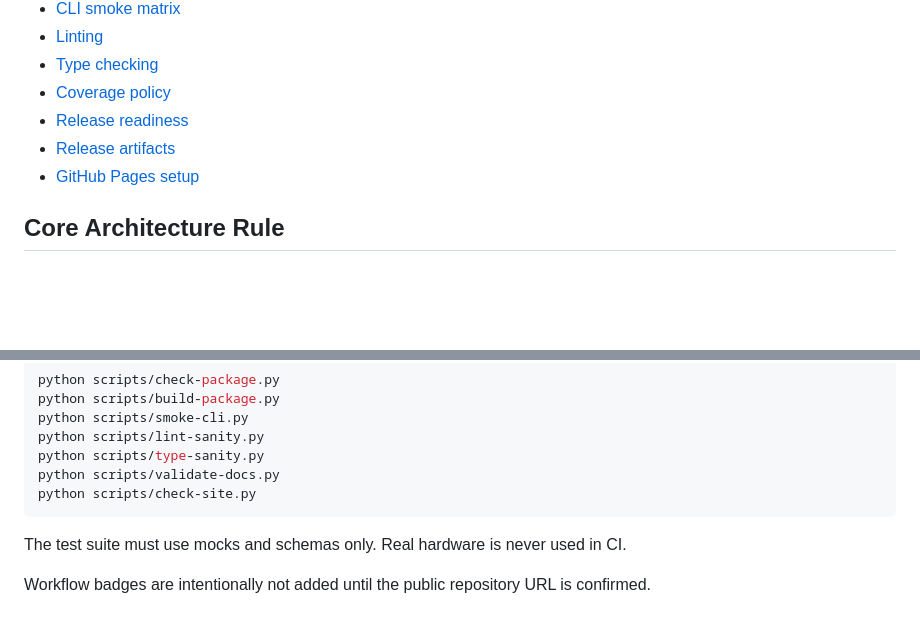
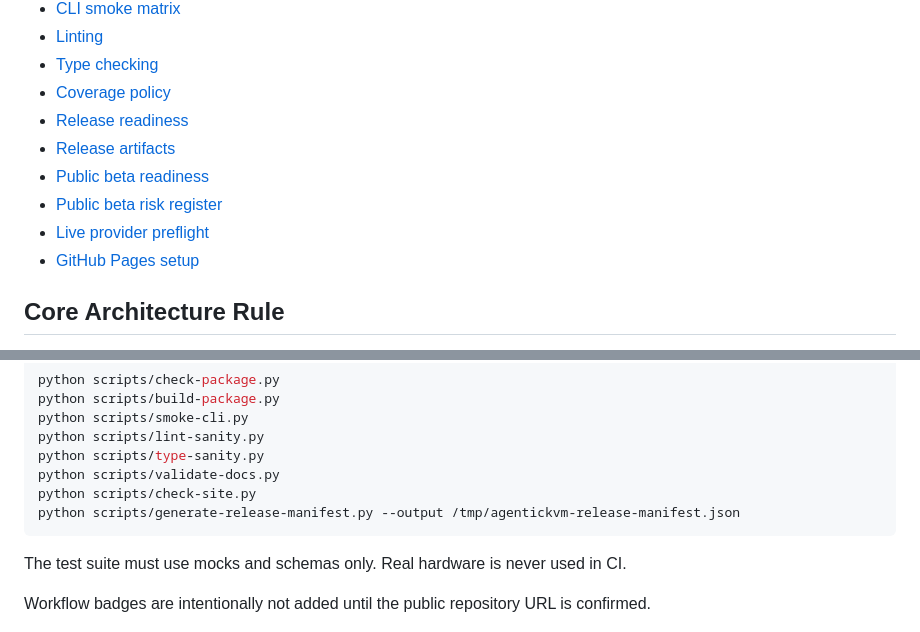
Before and after one commit to MahdiHedhli/AgenticKVM, a Markdown page: README.md, 2 parts joined by grey strips. Rendered like a GitHub page; blank space fills up the shorter version.

Commit message:
docs: record audit beta readiness progress

````diff
--- a/README.md
+++ b/README.md
@@ -38,6 +38,9 @@ and is not part of mainline metadata.
 - [Coverage policy](docs/coverage-policy.md)
 - [Release readiness](docs/release-readiness.md)
 - [Release artifacts](docs/release-artifacts.md)
+- [Public beta readiness](docs/public-beta-readiness.md)
+- [Public beta risk register](docs/public-beta-risk-register.md)
+- [Live provider preflight](docs/live-provider-preflight.md)
 - [GitHub Pages setup](docs/github-pages.md)
 
 ## Core Architecture Rule
@@ -135,6 +138,7 @@ python scripts/lint-sanity.py
 python scripts/type-sanity.py
 python scripts/validate-docs.py
 python scripts/check-site.py
+python scripts/generate-release-manifest.py --output /tmp/agentickvm-release-manifest.json
 ```
 
 The test suite must use mocks and schemas only. Real hardware is never used in
````
Also changed, not shown: docs/heartbeat-log.md (+36 -0 lines), docs/roadmap.md (+24 -0 lines).
